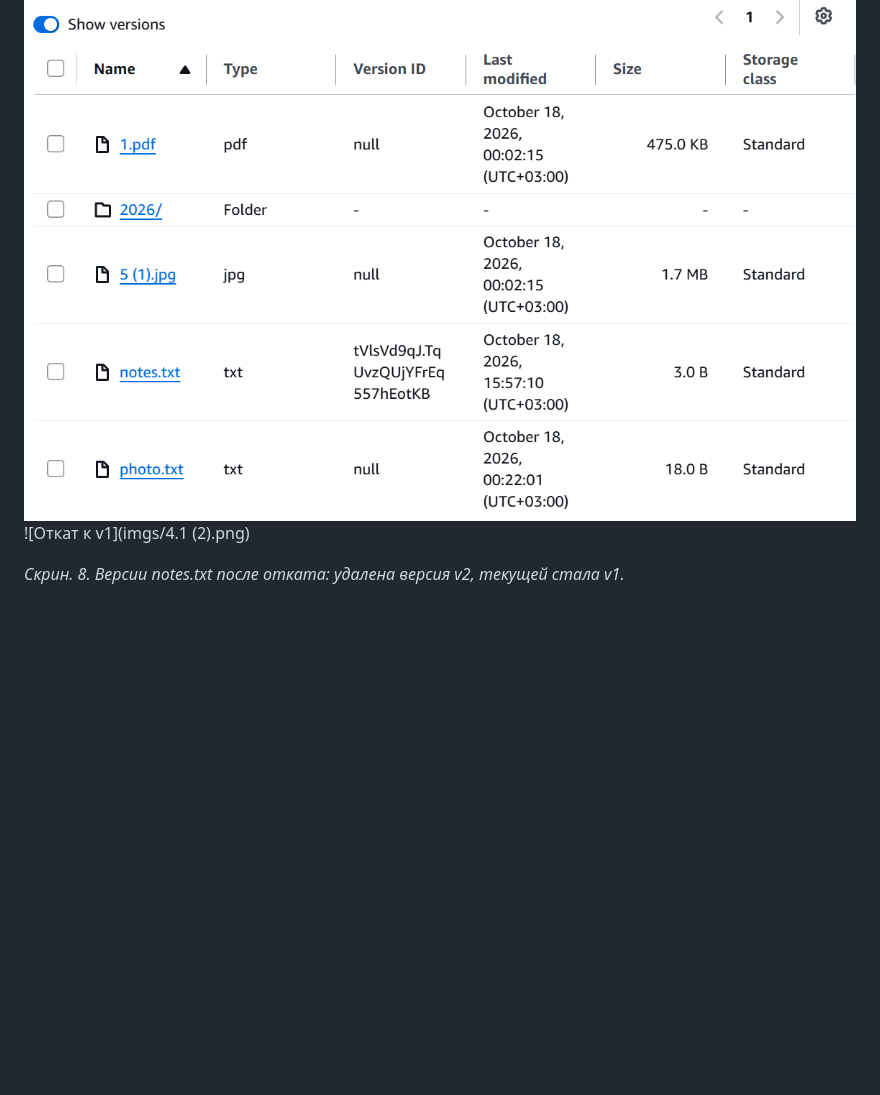
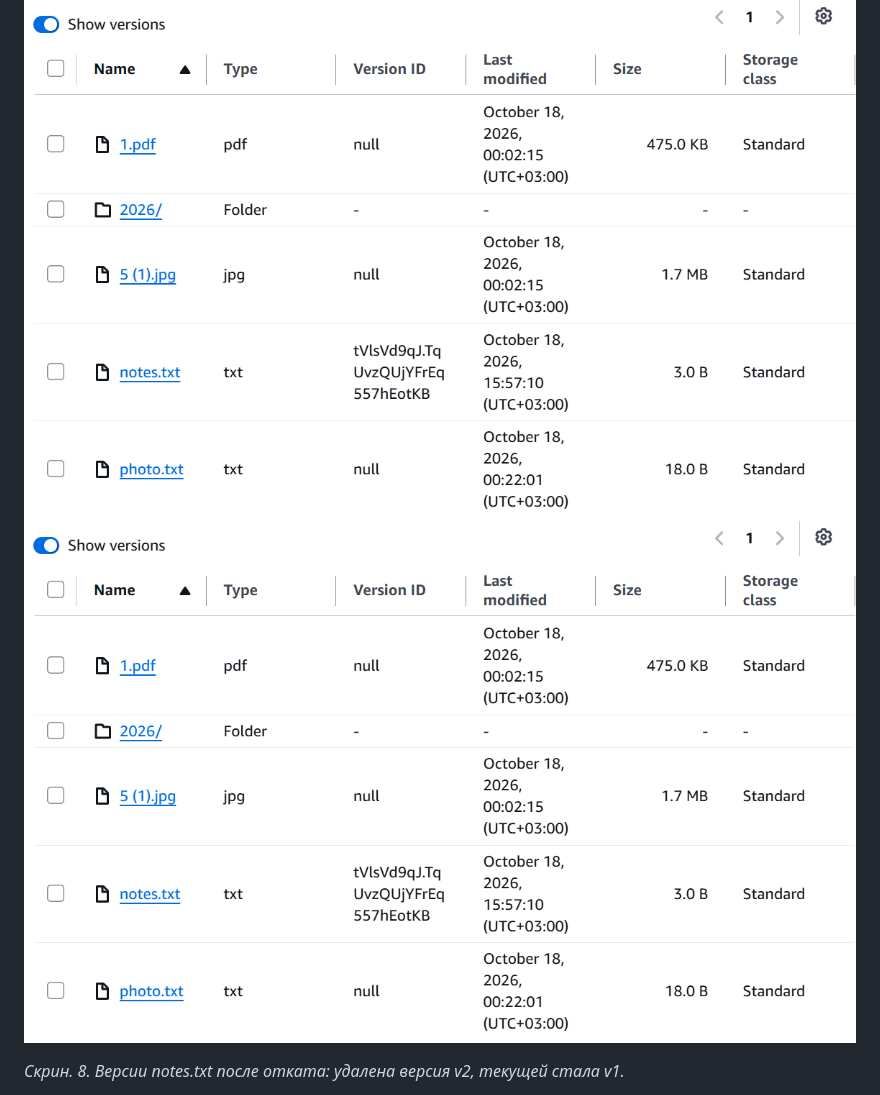
Before and after one commit to kkkiar-cloud/timecapsule, a Markdown page: docs/lab4/README.md, the part around the change. Rendered like a GitHub page; blank space fills up the shorter version.

```diff
--- a/docs/lab4/README.md
+++ b/docs/lab4/README.md
@@ -69,7 +69,7 @@ Block Public Access блокирует политики, которые откр
 *Скрин. 7. Версии notes.txt после обычного удаления: появился маркер удаления, обе версии на месте.*
 
 ![Откат к v1](imgs/4.12.png)
-![Откат к v1](imgs/4.1 (2).png)
+![Откат к v1](imgs/4.12.png)
 
 *Скрин. 8. Версии notes.txt после отката: удалена версия v2, текущей стала v1.*
 
```
